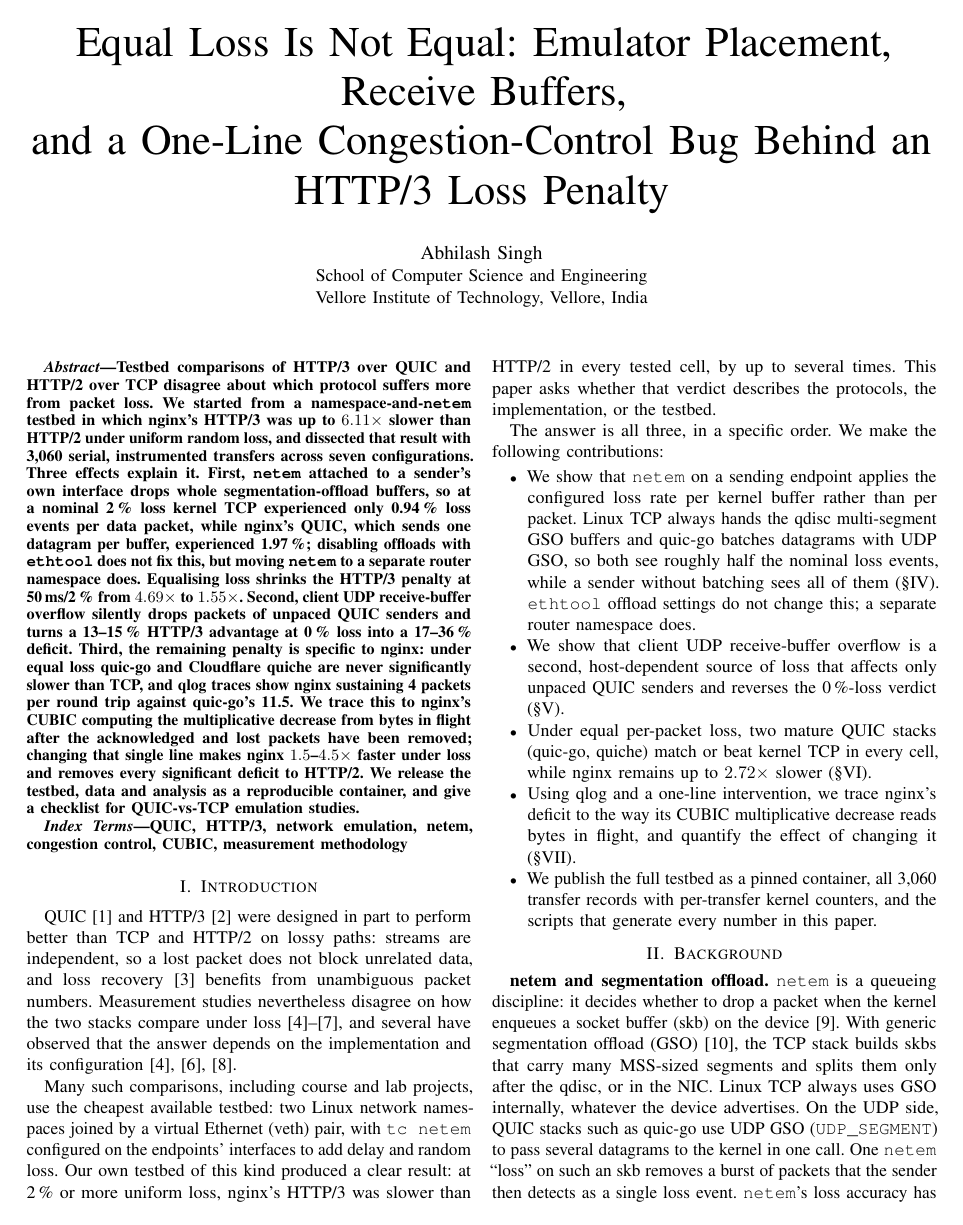
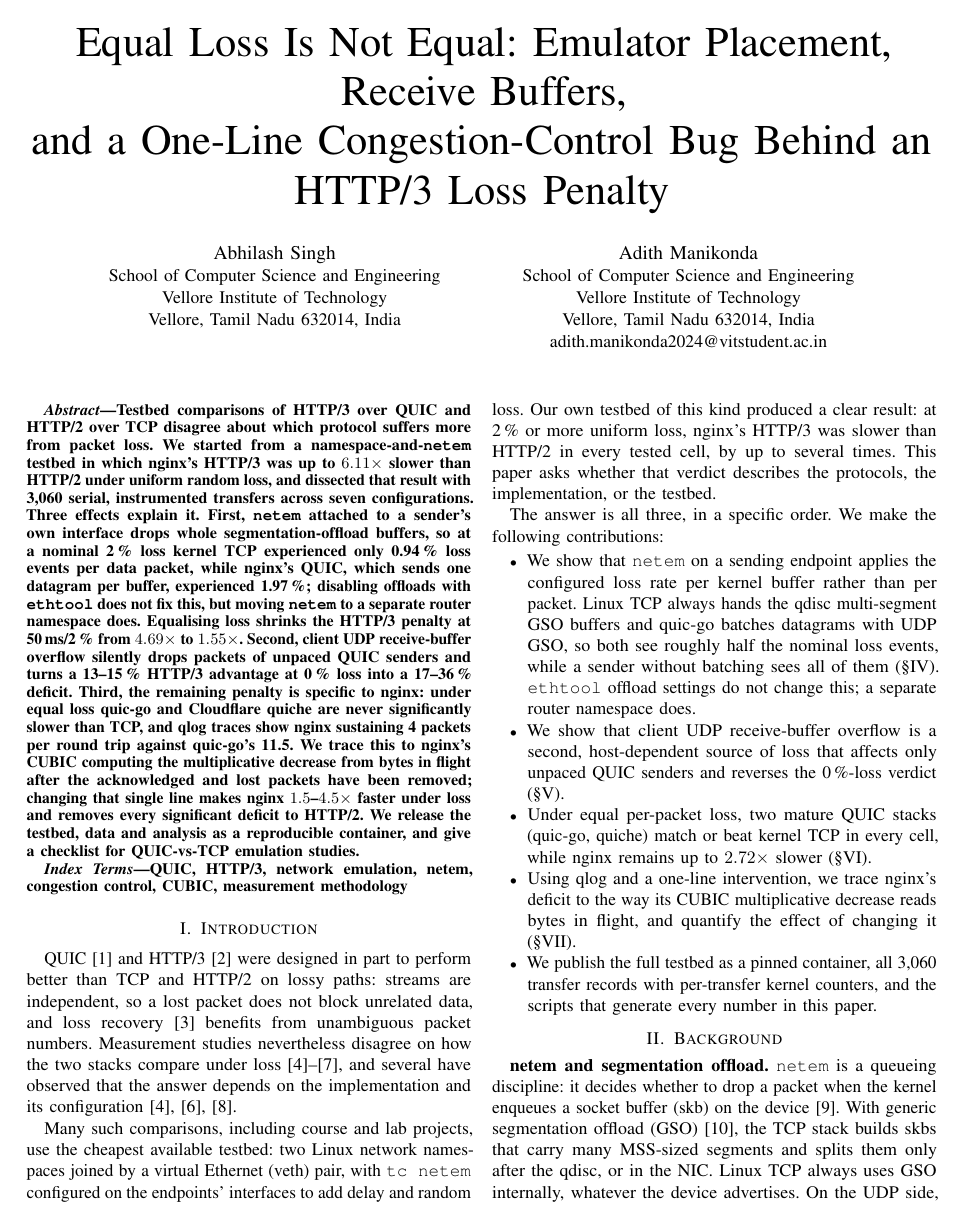
Before and after one commit to Ad1th/quic-testbed, a LaTeX paper (paper/main.tex): page 1 of 5. Compiled offline with pdfLaTeX; a missing font is replaced by an installed copy or a similar font; a LaTeX package or settings file that is missing is left out.

Commit message:
Paper: add Adith Manikonda as second author

```diff
--- a/paper/main.tex
+++ b/paper/main.tex
@@ -24,10 +24,19 @@
 \title{Equal Loss Is Not Equal: Emulator Placement, Receive Buffers,\\ and a One-Line Congestion-Control Bug Behind an
 \hthree{} Loss Penalty}
 
-% TODO(authors): authorship and order to be decided by the project owner before submission.
+% TODO(authors): confirm order and affiliations with both authors before submission.
+% Affiliation and e-mail style follow Adith's other VIT manuscripts (AgentLint, ICMLDE 1717).
+% TODO: add Abhilash's e-mail once confirmed (not guessed here).
 \author{\IEEEauthorblockN{Abhilash Singh}
 \IEEEauthorblockA{School of Computer Science and Engineering\\
-Vellore Institute of Technology, Vellore, India}}
+Vellore Institute of Technology\\
+Vellore, Tamil Nadu 632014, India}
+\and
+\IEEEauthorblockN{Adith Manikonda}
+\IEEEauthorblockA{School of Computer Science and Engineering\\
+Vellore Institute of Technology\\
+Vellore, Tamil Nadu 632014, India\\
+adith.manikonda2024@vitstudent.ac.in}}
 
 \maketitle
 
```
Also changed, not shown: paper/main.pdf.
